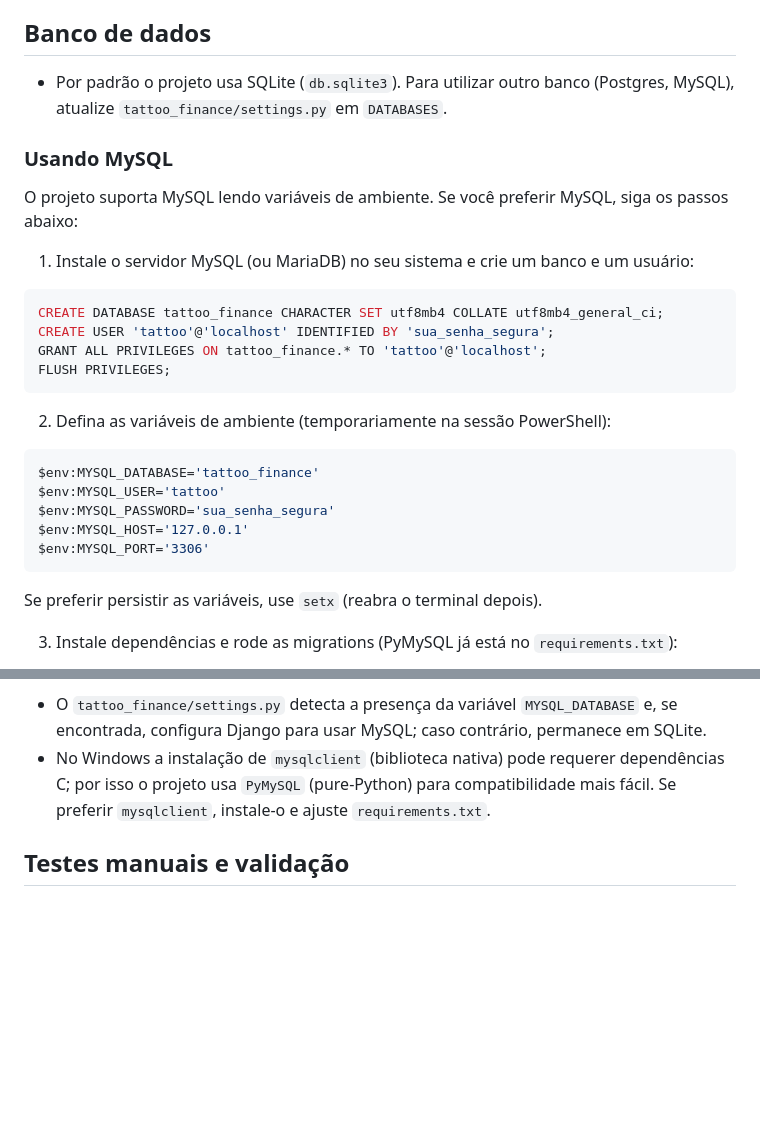
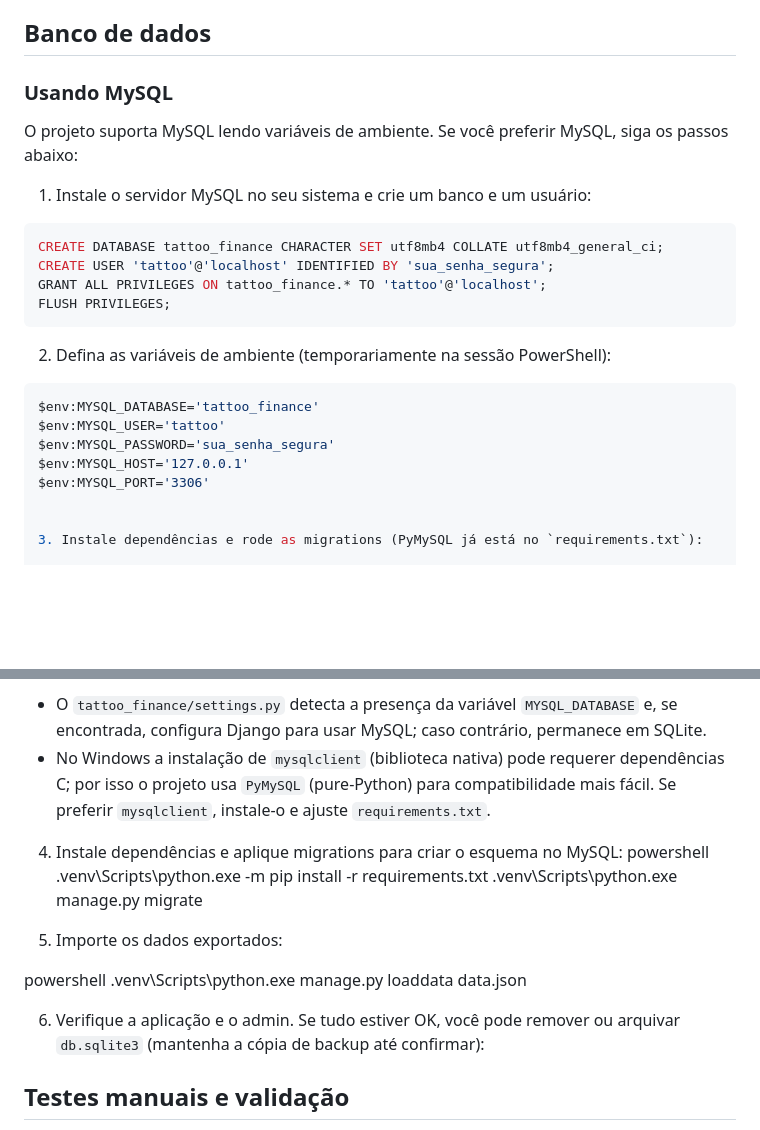
Before and after one commit to gustavoeguchi06-sys/TrabalhoTatuador, a Markdown page: README.md, 2 parts joined by grey strips. GitHub-like rendering; blank space fills up the shorter version.

````diff
--- a/README.md
+++ b/README.md
@@ -86,13 +86,11 @@ O formulário em `templates/finance/front.html` envia requisições POST ao serv
 
 ## Banco de dados
 
-- Por padrão o projeto usa SQLite (`db.sqlite3`). Para utilizar outro banco (Postgres, MySQL), atualize `tattoo_finance/settings.py` em `DATABASES`.
-
 ### Usando MySQL
 
 O projeto suporta MySQL lendo variáveis de ambiente. Se você preferir MySQL, siga os passos abaixo:
 
-1. Instale o servidor MySQL (ou MariaDB) no seu sistema e crie um banco e um usuário:
+1. Instale o servidor MySQL no seu sistema e crie um banco e um usuário:
 
 ```sql
 CREATE DATABASE tattoo_finance CHARACTER SET utf8mb4 COLLATE utf8mb4_general_ci;
@@ -109,9 +107,7 @@ $env:MYSQL_USER='tattoo'
 $env:MYSQL_PASSWORD='sua_senha_segura'
 $env:MYSQL_HOST='127.0.0.1'
 $env:MYSQL_PORT='3306'
-```
 
-Se preferir persistir as variáveis, use `setx` (reabra o terminal depois).
 
 3. Instale dependências e rode as migrations (PyMySQL já está no `requirements.txt`):
 
@@ -125,6 +121,20 @@ Observações:
 - O `tattoo_finance/settings.py` detecta a presença da variável `MYSQL_DATABASE` e, se encontrada, configura Django para usar MySQL; caso contrário, permanece em SQLite.
 - No Windows a instalação de `mysqlclient` (biblioteca nativa) pode requerer dependências C; por isso o projeto usa `PyMySQL` (pure-Python) para compatibilidade mais fácil. Se preferir `mysqlclient`, instale-o e ajuste `requirements.txt`.
 
+4. Instale dependências e aplique migrations para criar o esquema no MySQL:
+powershell
+.venv\Scripts\python.exe -m pip install -r requirements.txt
+.venv\Scripts\python.exe manage.py migrate
+
+
+5. Importe os dados exportados:
+
+powershell
+.venv\Scripts\python.exe manage.py loaddata data.json
+
+6. Verifique a aplicação e o admin. Se tudo estiver OK, você pode remover ou arquivar `db.sqlite3` (mantenha a cópia de backup até confirmar):
+
+
 ## Testes manuais e validação
 
 - Execute o servidor e acesse a página principal; crie algumas transações para validar cálculos de receita/custo/lucro.
````
Also changed, not shown: other parts of README.md (+3 -15 lines).
